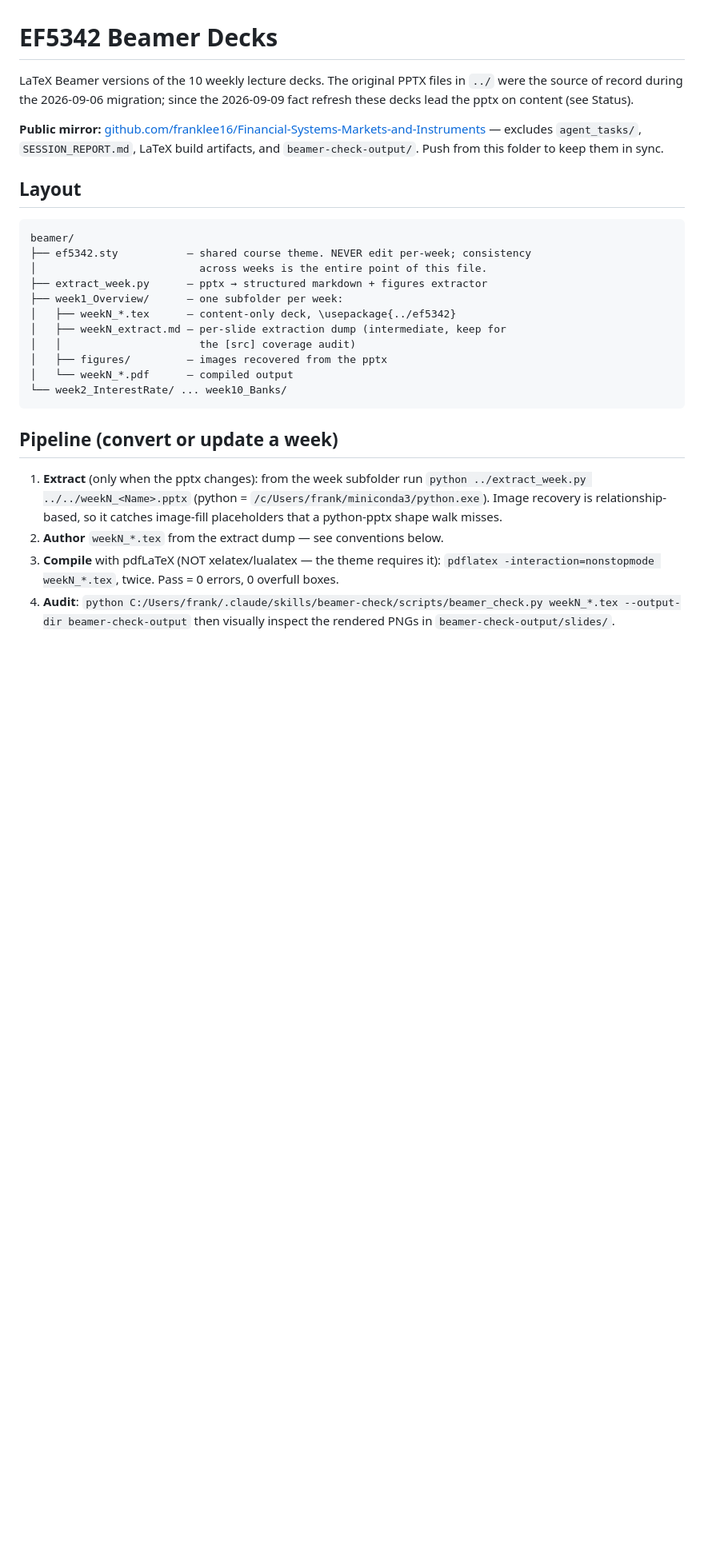
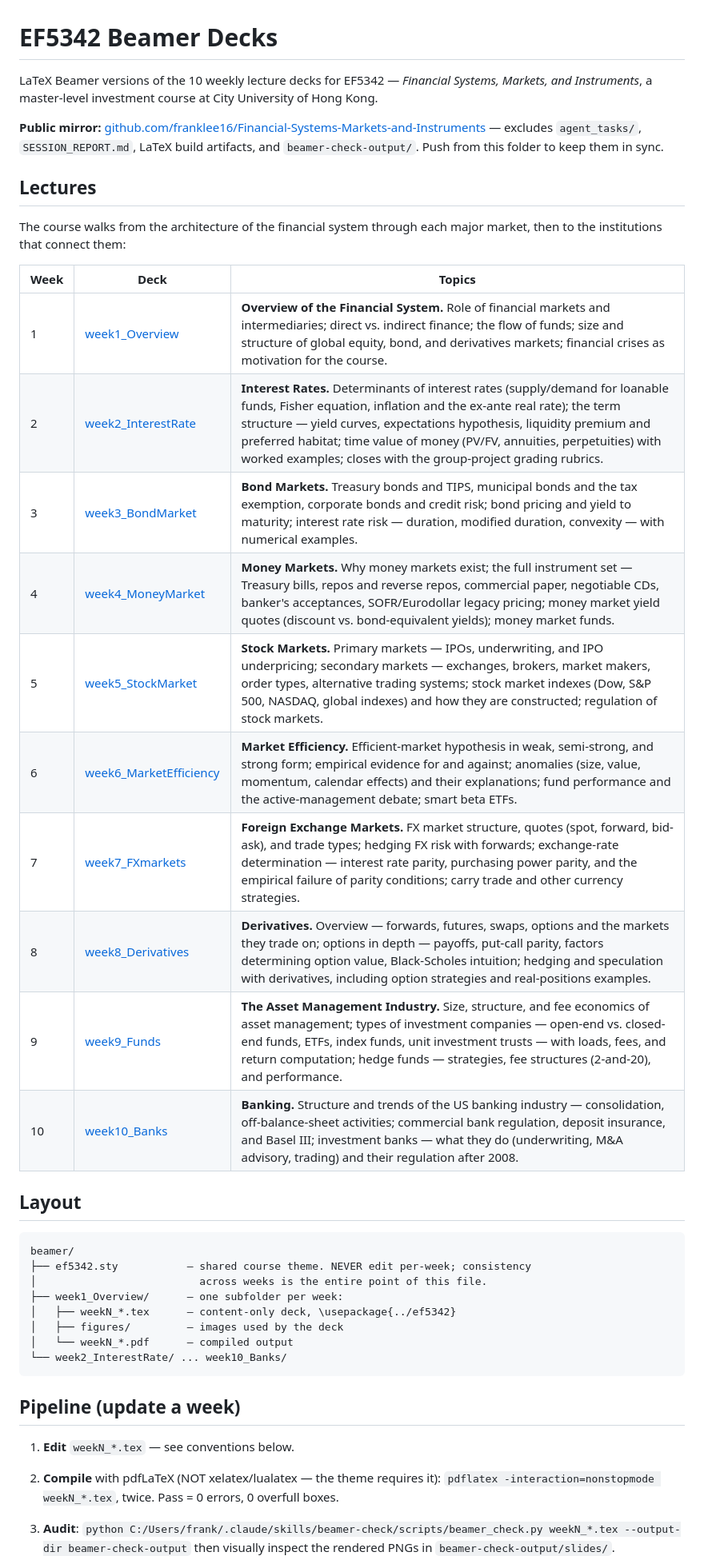
Before and after one commit to franklee16/Financial-Systems-Markets-and-Instruments, a Markdown page: README.md, the part around one of its changes. Shown at 80% size. Drawn GitHub-style; blank space fills up the shorter version.

````diff
--- a/README.md
+++ b/README.md
@@ -1,10 +1,28 @@
 # EF5342 Beamer Decks
 
-LaTeX Beamer versions of the 10 weekly lecture decks. The original PPTX files
-in `../` were the source of record during the 2026-09-06 migration; since the
-2026-09-09 fact refresh these decks lead the pptx on content (see Status).
+LaTeX Beamer versions of the 10 weekly lecture decks for EF5342 —
+*Financial Systems, Markets, and Instruments*, a master-level investment
+course at City University of Hong Kong.
 
 **Public mirror:** [github.com/franklee16/Financial-Systems-Markets-and-Instruments](https://github.com/franklee16/Financial-Systems-Markets-and-Instruments) — excludes `agent_tasks/`, `SESSION_REPORT.md`, LaTeX build artifacts, and `beamer-check-output/`. Push from this folder to keep them in sync.
+
+## Lectures
+
+The course walks from the architecture of the financial system through each
+major market, then to the institutions that connect them:
+
+| Week | Deck                                             | Topics                                                                                                                                                                                                                                                                                                                                                                             |
+| ---- | ------------------------------------------------ | ---------------------------------------------------------------------------------------------------------------------------------------------------------------------------------------------------------------------------------------------------------------------------------------------------------------------------------------------------------------------------------- |
+| 1    | [week1_Overview](week1_Overview/)                 | **Overview of the Financial System.** Role of financial markets and intermediaries; direct vs. indirect finance; the flow of funds; size and structure of global equity, bond, and derivatives markets; financial crises as motivation for the course.                                                                                                                       |
+| 2    | [week2_InterestRate](week2_InterestRate/)         | **Interest Rates.** Determinants of interest rates (supply/demand for loanable funds, Fisher equation, inflation and the ex-ante real rate); the term structure — yield curves, expectations hypothesis, liquidity premium and preferred habitat; time value of money (PV/FV, annuities, perpetuities) with worked examples; closes with the group-project grading rubrics. |
+| 3    | [week3_BondMarket](week3_BondMarket/)             | **Bond Markets.** Treasury bonds and TIPS, municipal bonds and the tax exemption, corporate bonds and credit risk; bond pricing and yield to maturity; interest rate risk — duration, modified duration, convexity — with numerical examples.                                                                                                                              |
+| 4    | [week4_MoneyMarket](week4_MoneyMarket/)           | **Money Markets.** Why money markets exist; the full instrument set — Treasury bills, repos and reverse repos, commercial paper, negotiable CDs, banker's acceptances, SOFR/Eurodollar legacy pricing; money market yield quotes (discount vs. bond-equivalent yields); money market funds.                                                                                 |
+| 5    | [week5_StockMarket](week5_StockMarket/)           | **Stock Markets.** Primary markets — IPOs, underwriting, and IPO underpricing; secondary markets — exchanges, brokers, market makers, order types, alternative trading systems; stock market indexes (Dow, S&P 500, NASDAQ, global indexes) and how they are constructed; regulation of stock markets.                                                                     |
+| 6    | [week6_MarketEfficiency](week6_MarketEfficiency/) | **Market Efficiency.** Efficient-market hypothesis in weak, semi-strong, and strong form; empirical evidence for and against; anomalies (size, value, momentum, calendar effects) and their explanations; fund performance and the active-management debate; smart beta ETFs.                                                                                                |
+| 7    | [week7_FXmarkets](week7_FXmarkets/)               | **Foreign Exchange Markets.** FX market structure, quotes (spot, forward, bid-ask), and trade types; hedging FX risk with forwards; exchange-rate determination — interest rate parity, purchasing power parity, and the empirical failure of parity conditions; carry trade and other currency strategies.                                                                 |
+| 8    | [week8_Derivatives](week8_Derivatives/)           | **Derivatives.** Overview — forwards, futures, swaps, options and the markets they trade on; options in depth — payoffs, put-call parity, factors determining option value, Black-Scholes intuition; hedging and speculation with derivatives, including option strategies and real-positions examples.                                                                    |
+| 9    | [week9_Funds](week9_Funds/)                       | **The Asset Management Industry.** Size, structure, and fee economics of asset management; types of investment companies — open-end vs. closed-end funds, ETFs, index funds, unit investment trusts — with loads, fees, and return computation; hedge funds — strategies, fee structures (2-and-20), and performance.                                                     |
+| 10   | [week10_Banks](week10_Banks/)                     | **Banking.** Structure and trends of the US banking industry — consolidation, off-balance-sheet activities; commercial bank regulation, deposit insurance, and Basel III; investment banks — what they do (underwriting, M&A advisory, trading) and their regulation after 2008.                                                                                           |
 
 ## Layout
 
@@ -12,27 +30,19 @@ in `../` were the source of record during the 2026-09-06 migration; since the
 beamer/
 ├── ef5342.sty           — shared course theme. NEVER edit per-week; consistency
 │                          across weeks is the entire point of this file.
-├── extract_week.py      — pptx → structured markdown + figures extractor
 ├── week1_Overview/      — one subfolder per week:
 │   ├── weekN_*.tex      — content-only deck, \usepackage{../ef5342}
-│   ├── weekN_extract.md — per-slide extraction dump (intermediate, keep for
-│   │                      the [src] coverage audit)
-│   ├── figures/         — images recovered from the pptx
+│   ├── figures/         — images used by the deck
 │   └── weekN_*.pdf      — compiled output
 └── week2_InterestRate/ ... week10_Banks/
 ```
 
-## Pipeline (convert or update a week)
+## Pipeline (update a week)
 
-1. **Extract** (only when the pptx changes): from the week subfolder run
-   `python ../extract_week.py ../../weekN_<Name>.pptx`
-   (python = `/c/Users/frank/miniconda3/python.exe`). Image recovery is
-   relationship-based, so it catches image-fill placeholders that a
-   python-pptx shape walk misses.
-2. **Author** `weekN_*.tex` from the extract dump — see conventions below.
-3. **Compile** with pdfLaTeX (NOT xelatex/lualatex — the theme requires it):
+1. **Edit** `weekN_*.tex` — see conventions below.
+2. **Compile** with pdfLaTeX (NOT xelatex/lualatex — the theme requires it):
    `pdflatex -interaction=nonstopmode weekN_*.tex`, twice.
    Pass = 0 errors, 0 overfull boxes.
-4. **Audit**:
+3. **Audit**:
    `python C:/Users/frank/.claude/skills/beamer-check/scripts/beamer_check.py weekN_*.tex --output-dir beamer-check-output`
    then visually inspect the rendered PNGs in `beamer-check-output/slides/`.
````
Also changed, not shown: other parts of README.md (+35 -42 lines).
